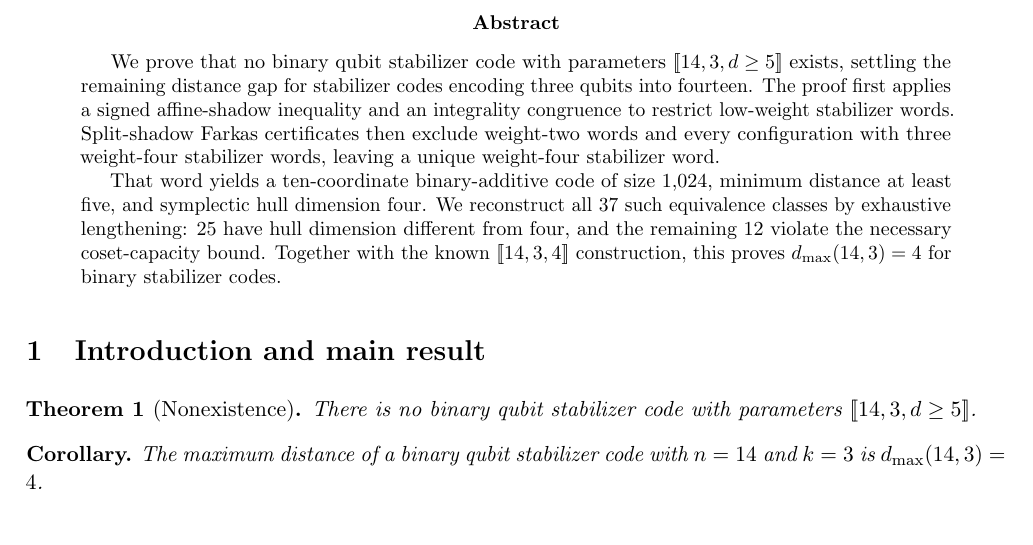
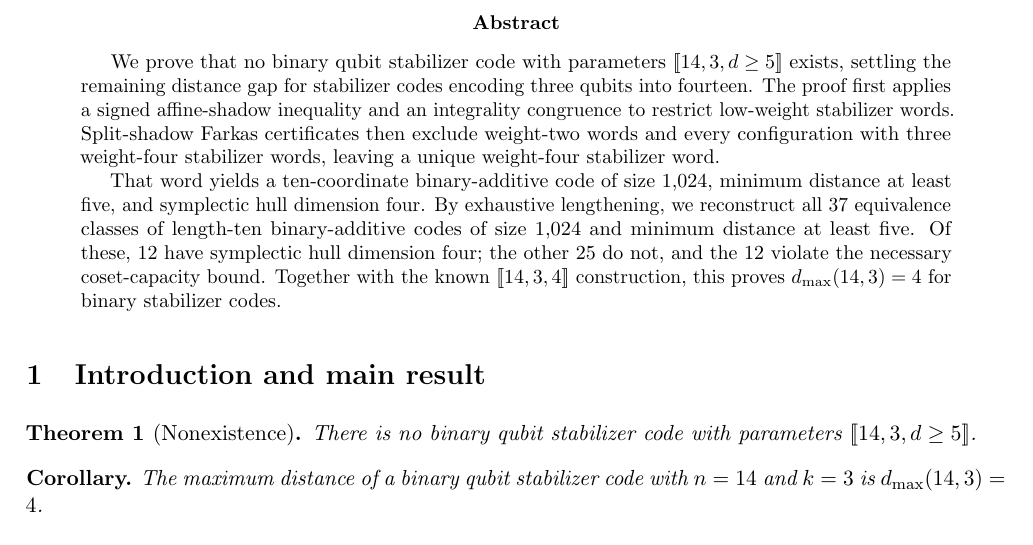
Before and after one commit to brandonlign/quantum-code-bounds, a LaTeX paper (paper/No_Binary_14_3_5.tex): part of page 1 of 16, cut so that both start at the same text. Compiled offline with pdfLaTeX.

Commit message:
Clarify abstract code census

```diff
--- a/paper/No_Binary_14_3_5.tex
+++ b/paper/No_Binary_14_3_5.tex
@@ -45,10 +45,11 @@ and every configuration with three weight-four stabilizer words, leaving
 a unique weight-four stabilizer word.
 
 That word yields a ten-coordinate binary-additive code of size 1,024,
-minimum distance at least five, and symplectic hull dimension four. We
-reconstruct all 37 such equivalence classes by exhaustive
-lengthening: 25 have hull dimension different from four, and the
-remaining 12 violate the necessary coset-capacity bound. Together with the known
+minimum distance at least five, and symplectic hull dimension four. By
+exhaustive lengthening, we reconstruct all 37 equivalence classes of
+length-ten binary-additive codes of size 1,024 and minimum distance at
+least five. Of these, 12 have symplectic hull dimension four; the other
+25 do not, and the 12 violate the necessary coset-capacity bound. Together with the known
 \(\left[\!\left[14,3,4\right]\!\right]\) construction, this proves
 \(d_{\max}(14,3)=4\) for binary stabilizer codes.
 \end{abstract}
```
Also changed, not shown: output/pdf/No_Binary_14_3_5.pdf.
